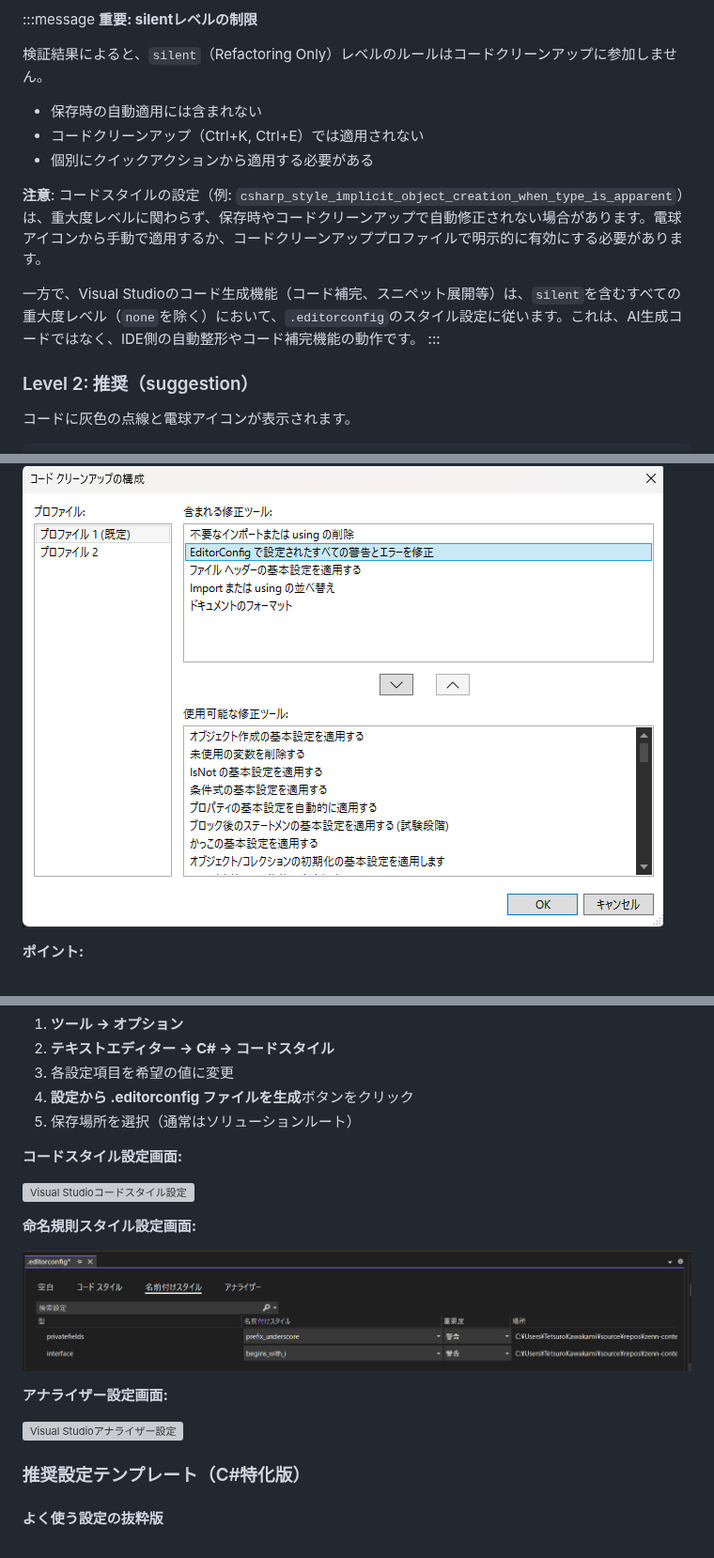
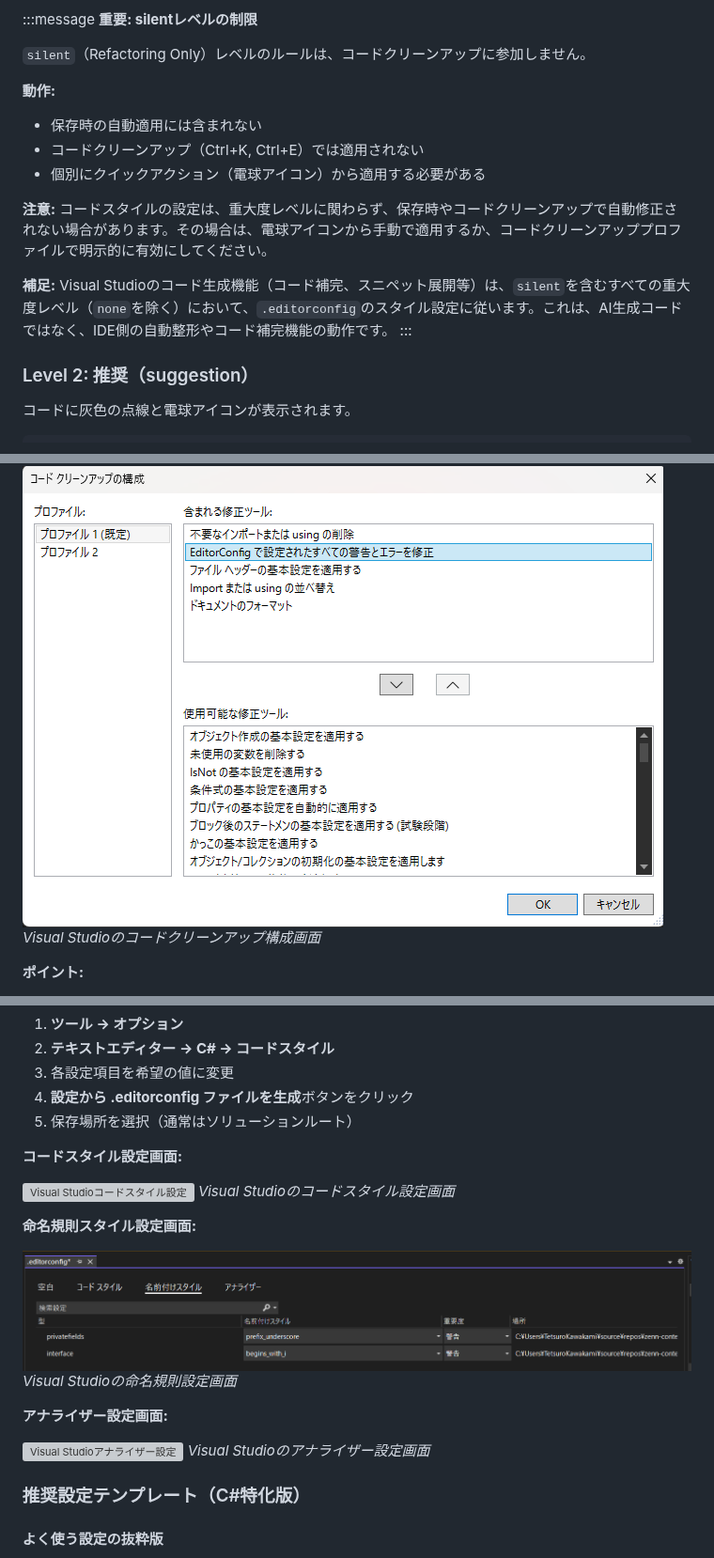
Before and after one commit to pixcelo/zenn-content, a Markdown page: articles/editorconfig-csharp-visualstudio.md, 3 parts joined by grey strips. Shown at 94% size. Rendered like a GitHub page; grey boxes are pictures that could not be loaded.

Commit message:
fix: AIレビュー対応 - silentレベル説明の簡潔化と画像キャプション追加

```diff
--- a/articles/editorconfig-csharp-visualstudio.md
+++ b/articles/editorconfig-csharp-visualstudio.md
@@ -134,15 +134,18 @@ dotnet_diagnostic.IDE0055.severity = silent
 :::message
 **重要: silentレベルの制限**
 
-検証結果によると、`silent`（Refactoring Only）レベルのルールはコードクリーンアップに参加しません。
+`silent`（Refactoring Only）レベルのルールは、コードクリーンアップに参加しません。
 
+**動作:**
 - 保存時の自動適用には含まれない
 - コードクリーンアップ（Ctrl+K, Ctrl+E）では適用されない
-- 個別にクイックアクションから適用する必要がある
+- 個別にクイックアクション（電球アイコン）から適用する必要がある
 
-**注意**: コードスタイルの設定（例: `csharp_style_implicit_object_creation_when_type_is_apparent`）は、重大度レベルに関わらず、保存時やコードクリーンアップで自動修正されない場合があります。電球アイコンから手動で適用するか、コードクリーンアッププロファイルで明示的に有効にする必要があります。
+**注意:**
+コードスタイルの設定は、重大度レベルに関わらず、保存時やコードクリーンアップで自動修正されない場合があります。その場合は、電球アイコンから手動で適用するか、コードクリーンアッププロファイルで明示的に有効にしてください。
 
-一方で、Visual Studioのコード生成機能（コード補完、スニペット展開等）は、`silent`を含むすべての重大度レベル（`none`を除く）において、`.editorconfig`のスタイル設定に従います。これは、AI生成コードではなく、IDE側の自動整形やコード補完機能の動作です。
+**補足:**
+Visual Studioのコード生成機能（コード補完、スニペット展開等）は、`silent`を含むすべての重大度レベル（`none`を除く）において、`.editorconfig`のスタイル設定に従います。これは、AI生成コードではなく、IDE側の自動整形やコード補完機能の動作です。
 :::
 
 ### Level 2: 推奨（suggestion）
@@ -502,6 +505,7 @@ Visual StudioでEditorConfig設定を適用する方法：
 5. 「保存時にコードクリーンアッププロファイルを実行」にチェック
 
 ![コードクリーンアップの構成ダイアログ](/images/editorconfig-csharp-visualstudio/vs-code-cleanup-config.png)
+*Visual Studioのコードクリーンアップ構成画面*
 
 **ポイント:**
 - `suggestion`レベルは「警告とエラーを修正」の対象外（自動修正されない）
@@ -614,14 +618,17 @@ Visual Studioの現在のコードスタイル設定を`.editorconfig`として
 **コードスタイル設定画面:**
 
 ![Visual Studioコードスタイル設定](/images/editorconfig-csharp-visualstudio/vs-code-style-settings.png)
+*Visual Studioのコードスタイル設定画面*
 
 **命名規則スタイル設定画面:**
 
 ![Visual Studio命名規則設定](/images/editorconfig-csharp-visualstudio/vs-naming-conventions.png)
+*Visual Studioの命名規則設定画面*
 
 **アナライザー設定画面:**
 
 ![Visual Studioアナライザー設定](/images/editorconfig-csharp-visualstudio/vs-analyzer-settings.png)
+*Visual Studioのアナライザー設定画面*
 
 ### 推奨設定テンプレート（C#特化版）
 
```
